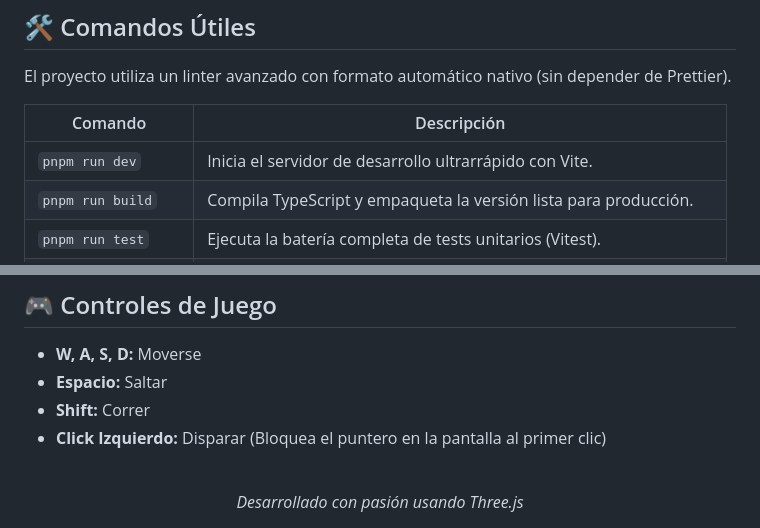
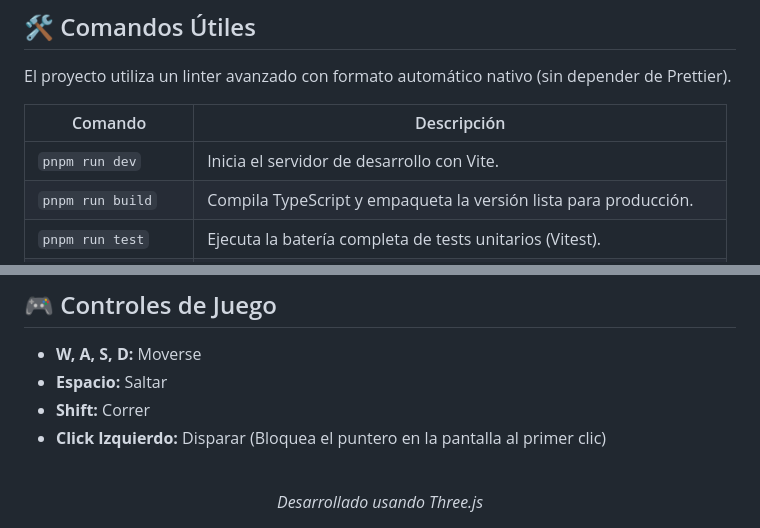
Before and after one commit to Roberguezz/fps-threejs, a Markdown page: README.md, 2 parts joined by grey strips. Rendered like a GitHub page.

Commit message:
docs: adjust readme formatting and compiler options

```diff
--- a/README.md
+++ b/README.md
@@ -77,7 +77,7 @@ El proyecto utiliza un linter avanzado con formato automático nativo (sin depen
 
 | Comando | Descripción |
 |---|---|
-| `pnpm run dev` | Inicia el servidor de desarrollo ultrarrápido con Vite. |
+| `pnpm run dev` | Inicia el servidor de desarrollo con Vite. |
 | `pnpm run build` | Compila TypeScript y empaqueta la versión lista para producción. |
 | `pnpm run test` | Ejecuta la batería completa de tests unitarios (Vitest). |
 | `pnpm run lint` | Comprueba problemas de estilo e indentación (ESLint). |
@@ -94,5 +94,5 @@ El proyecto utiliza un linter avanzado con formato automático nativo (sin depen
 
 <br/>
 <div align="center">
-  <i>Desarrollado con pasión usando Three.js</i>
+  <i>Desarrollado usando Three.js</i>
 </div>
```
